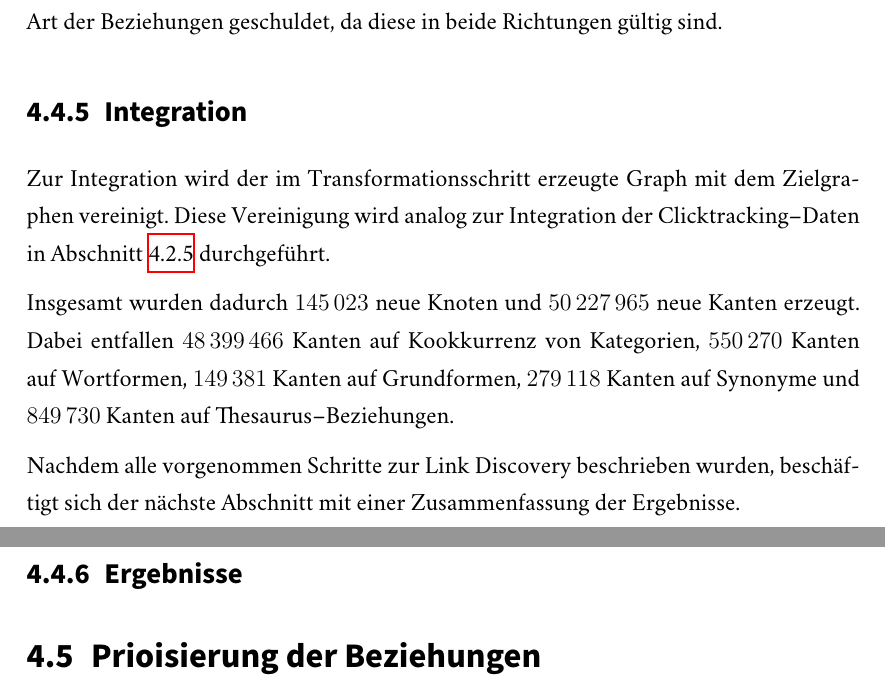
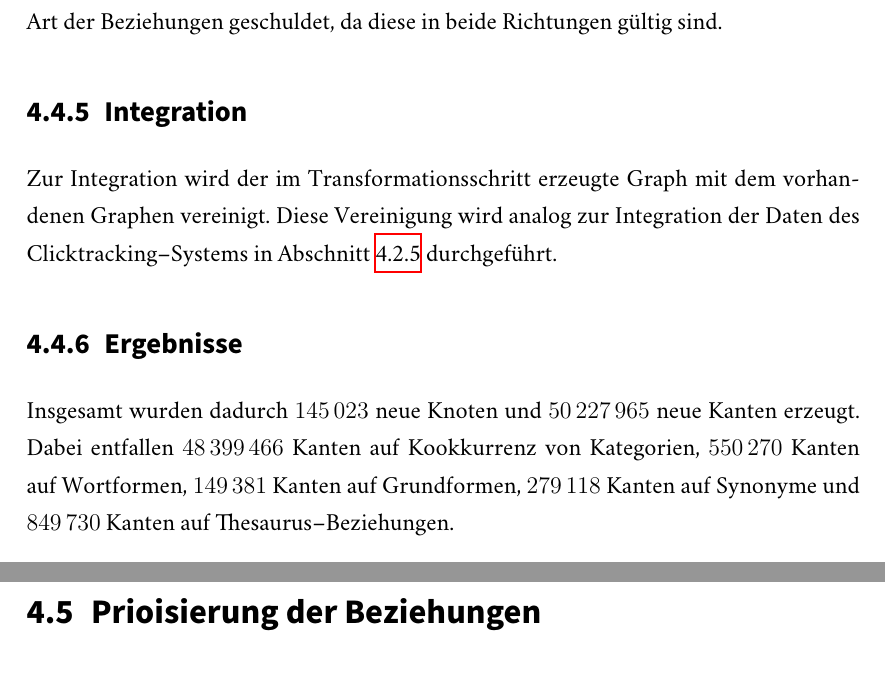
Before and after one commit to sebastianmarr/thesis, a LaTeX thesis (thesis/main.tex, which reads thesis/ld_application.tex): two parts of pages 71 and 72 of 104, joined at a grey line, cut so that both start at the same text. Compiled offline with XeLaTeX; a missing font is replaced by an installed copy or a similar font.

Commit message:
wortschatz integration

```diff
--- a/thesis/ld_application.tex
+++ b/thesis/ld_application.tex
@@ -509,13 +509,11 @@ Zusammenfassend werden bei der Transformation demnach Kanten mit den Typen \emph
 
 \subsection{Integration}
 
-Zur Integration wird der im Transformationsschritt erzeugte Graph mit dem Zielgraphen vereinigt. Diese Vereinigung wird analog zur Integration der Clicktracking--Daten in \cref{click_integration} durchgeführt.
+Zur Integration wird der im Transformationsschritt erzeugte Graph mit dem vorhandenen Graphen vereinigt. Diese Vereinigung wird analog zur Integration der Daten des Clicktracking--Systems in \cref{click_integration} durchgeführt.
+
+\subsection{Ergebnisse}
 
 Insgesamt wurden dadurch \num{145023} neue Knoten und \num{50227965} neue Kanten erzeugt.  Dabei entfallen \num{48399466} Kanten auf Kookkurrenz von Kategorien, \num{550270} Kanten auf Wortformen, \num{149381} Kanten auf Grundformen, \num{279118} Kanten auf Synonyme und \num{849730} Kanten auf Thesaurus--Beziehungen.
-
-Nachdem alle vorgenommen Schritte zur Link Discovery beschrieben wurden, beschäftigt sich der nächste Abschnitt mit einer Zusammenfassung der Ergebnisse.
-
-\subsection{Ergebnisse}
 
 \section{Prioisierung der Beziehungen}
 
```
